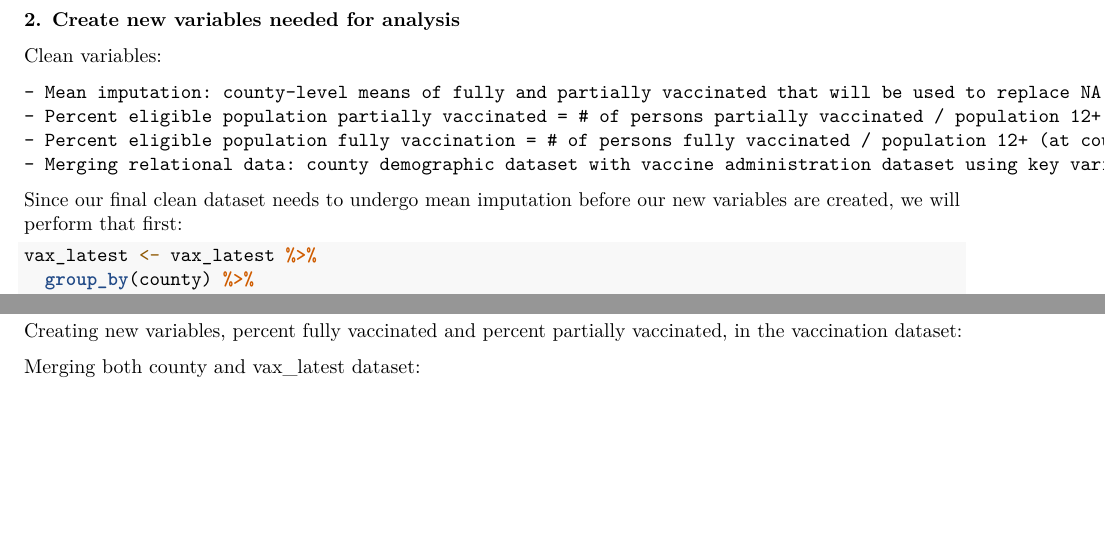
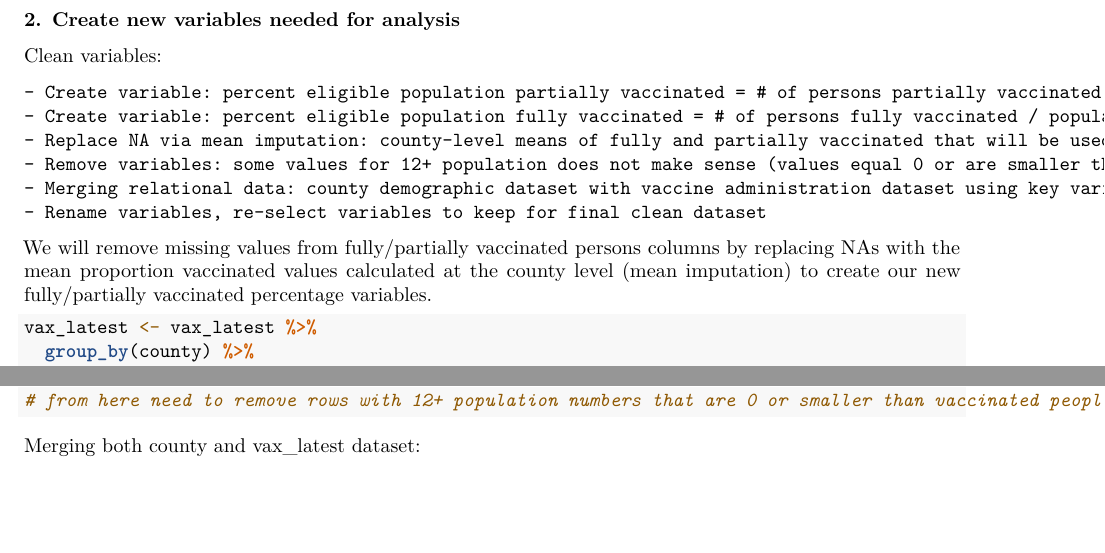
Before and after one commit to andvnn-berkeley/phw251-team17-covid19vax, an R Markdown document (Milestone #3.Rmd): two parts of page 2 of 3, joined at a grey line, cut so that both start at the same text. Rendered offline with R 4.5, knitr and Pandoc, then LaTeX, with nearby package versions; some code elsewhere in the file could not run offline.

Commit message:
changed mean imputation proportions into percents

````diff
--- a/Milestone #3.Rmd
+++ b/Milestone #3.Rmd
@@ -50,13 +50,15 @@ vax_latest <- vax %>%
 
 Clean variables:
 
-    - Mean imputation: county-level means of fully and partially vaccinated that will be used to replace NA values in dataset
-    - Percent eligible population partially vaccinated = # of persons partially vaccinated / population 12+ (at county level)
-    - Percent eligible population fully vaccination = # of persons fully vaccinated / population 12+ (at county level)
-    - Merging relational data: county demographic dataset with vaccine administration dataset using key variable "county".
+    - Create variable: percent eligible population partially vaccinated = # of persons partially vaccinated / population 12+ (at county level)
+    - Create variable: percent eligible population fully vaccinated = # of persons fully vaccinated / population 12+ (at county level)
+    - Replace NA via mean imputation: county-level means of fully and partially vaccinated that will be used to replace NA values in zip-code
+    - Remove variables: some values for 12+ population does not make sense (values equal 0 or are smaller than the number of people fully/partially vaccinated)
+    - Merging relational data: county demographic dataset with vaccine administration dataset using key variable "county"
+    - Rename variables, re-select variables to keep for final clean dataset
 
 
-Since our final clean dataset needs to undergo mean imputation before our new variables are created, we will perform that first:
+We will remove missing values from fully/partially vaccinated persons columns by replacing NAs with the mean proportion vaccinated values calculated at the county level (mean imputation) to create our new fully/partially vaccinated percentage variables.
 
 ```{r mean imputation}
 
@@ -73,9 +80,6 @@ vax_latest <- vax_latest %>%
 ```
 
-Creating new variables, percent fully vaccinated and percent partially vaccinated, in the vaccination dataset:
-```{r}
 
-```
 
 Merging both county and vax_latest dataset:
 ```{r}
````
Also changed, not shown: Milestone #3.Rmd (13 more changed lines).
